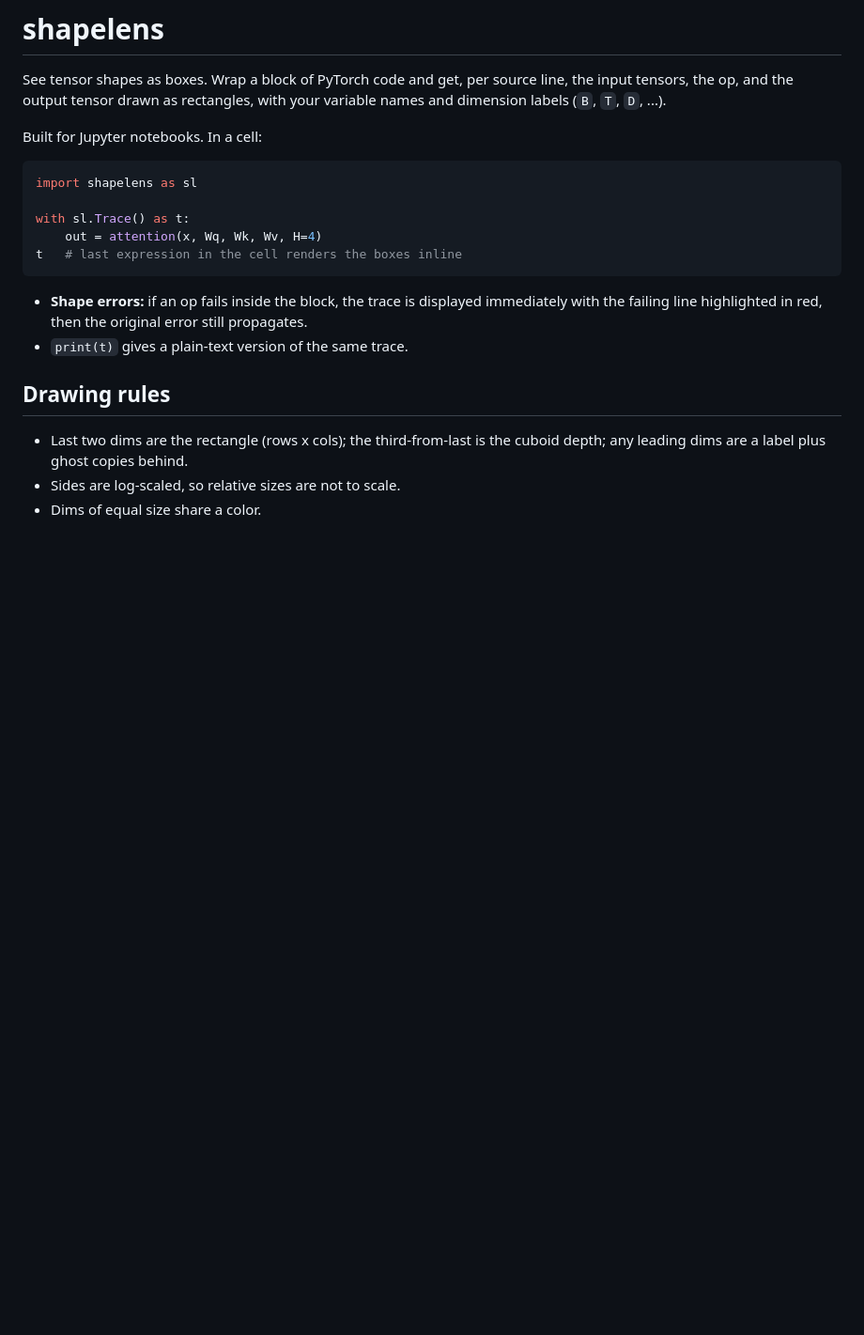
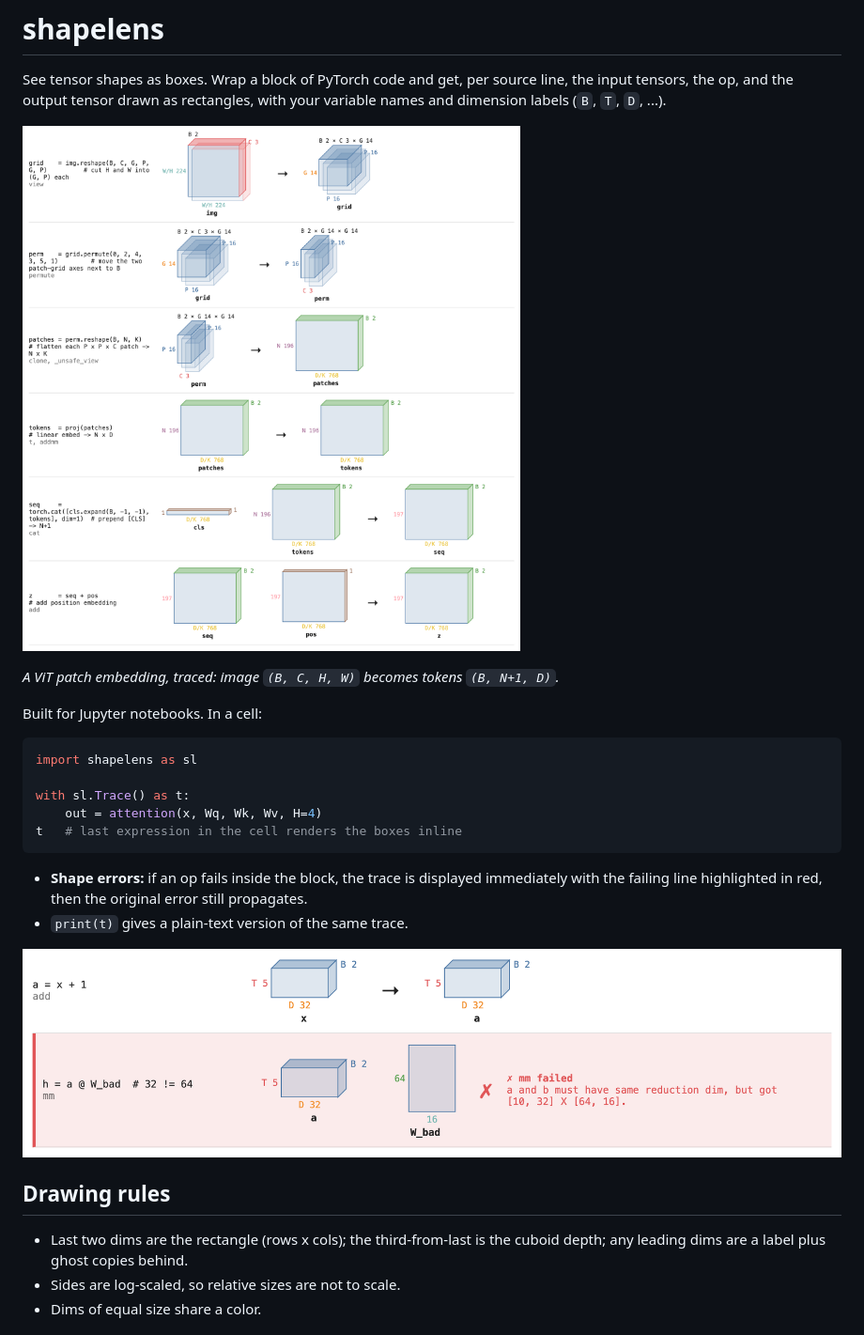
Before and after one commit to hiimnhan/shapelens, a Markdown page: README.md, the part around the change. Shown at 94% size. GitHub-like rendering; pictures changed too: docs/shape-error.png (added), docs/vit-patchify.png (added); blank space fills up the shorter version.

Commit message:
Add README screenshots
ViT patchify trace and the failing-op highlight, rendered from the demo
notebook with headless Chrome. Linked by absolute raw URL so they render on
PyPI as well as GitHub.

Co-Authored-By: Claude Sonnet 5.5 <noreply@anthropic.com>

```diff
--- a/README.md
+++ b/README.md
@@ -3,6 +3,10 @@
 See tensor shapes as boxes. Wrap a block of PyTorch code and get, per source line, the input
 tensors, the op, and the output tensor drawn as rectangles, with your variable names and
 dimension labels (`B`, `T`, `D`, ...).
+
+![ViT patchify traced with shapelens: each source line, its input tensors, the op, and the output tensor drawn as boxes](https://raw.githubusercontent.com/hiimnhan/shapelens/main/docs/vit-patchify.png)
+
+*A ViT patch embedding, traced: image `(B, C, H, W)` becomes tokens `(B, N+1, D)`.*
 
 Built for Jupyter notebooks. In a cell:
 
@@ -17,6 +21,8 @@ t   # last expression in the cell renders the boxes inline
 - **Shape errors:** if an op fails inside the block, the trace is displayed immediately with the
   failing line highlighted in red, then the original error still propagates.
 - `print(t)` gives a plain-text version of the same trace.
+
+![A failing matmul highlighted in red: A has last dim 32 but B has first dim 64](https://raw.githubusercontent.com/hiimnhan/shapelens/main/docs/shape-error.png)
 
 ## Drawing rules
 
```
